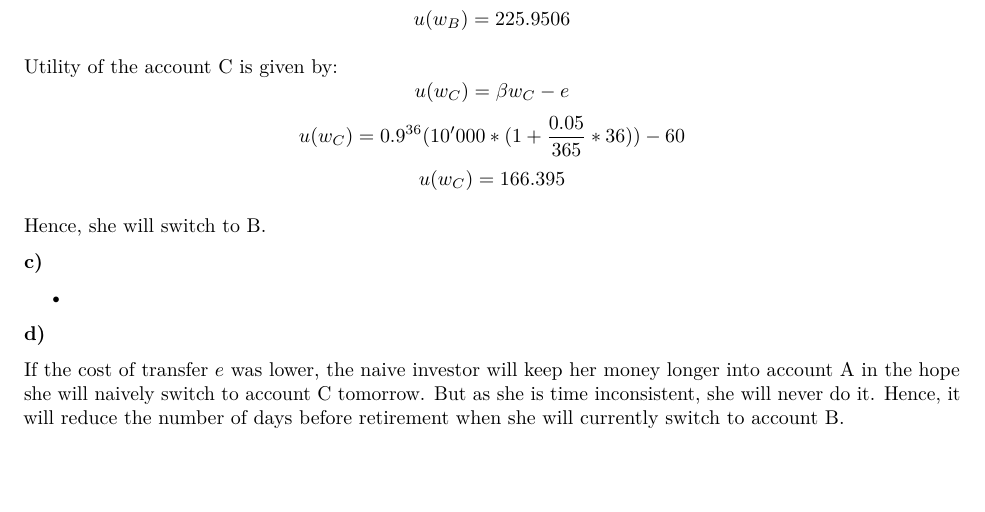
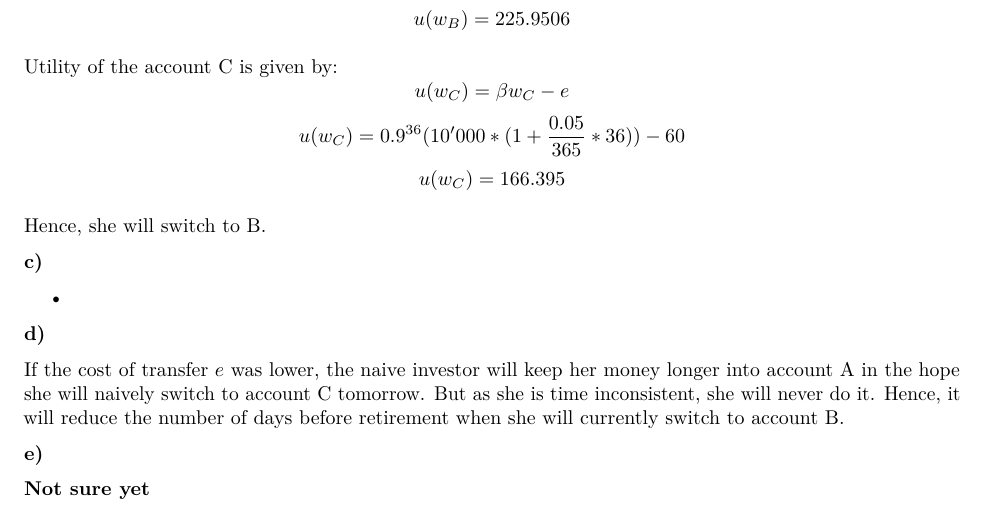
Before and after one commit to ygigandet/BE-HW3, an R Markdown document (HW3.Rmd): part of page 3 of 3, cut so that both start at the same text, the shorter picture padded with empty space. Rendered offline with R 4.5, knitr and Pandoc, then LaTeX, with nearby package versions.

Commit message:
4e missing

```diff
--- a/HW3.Rmd
+++ b/HW3.Rmd
@@ -193,3 +193,7 @@ Hence, she will switch to B.
 **d)**
 
 If the cost of transfer $e$ was lower, the naive investor will keep her money longer into account A in the hope she will naively switch to account C tomorrow. But as she is time inconsistent, she will never do it. Hence, it will reduce the number of days before retirement when she will currently switch to account B.
+
+**e)**
+
+**Not sure yet**
```
